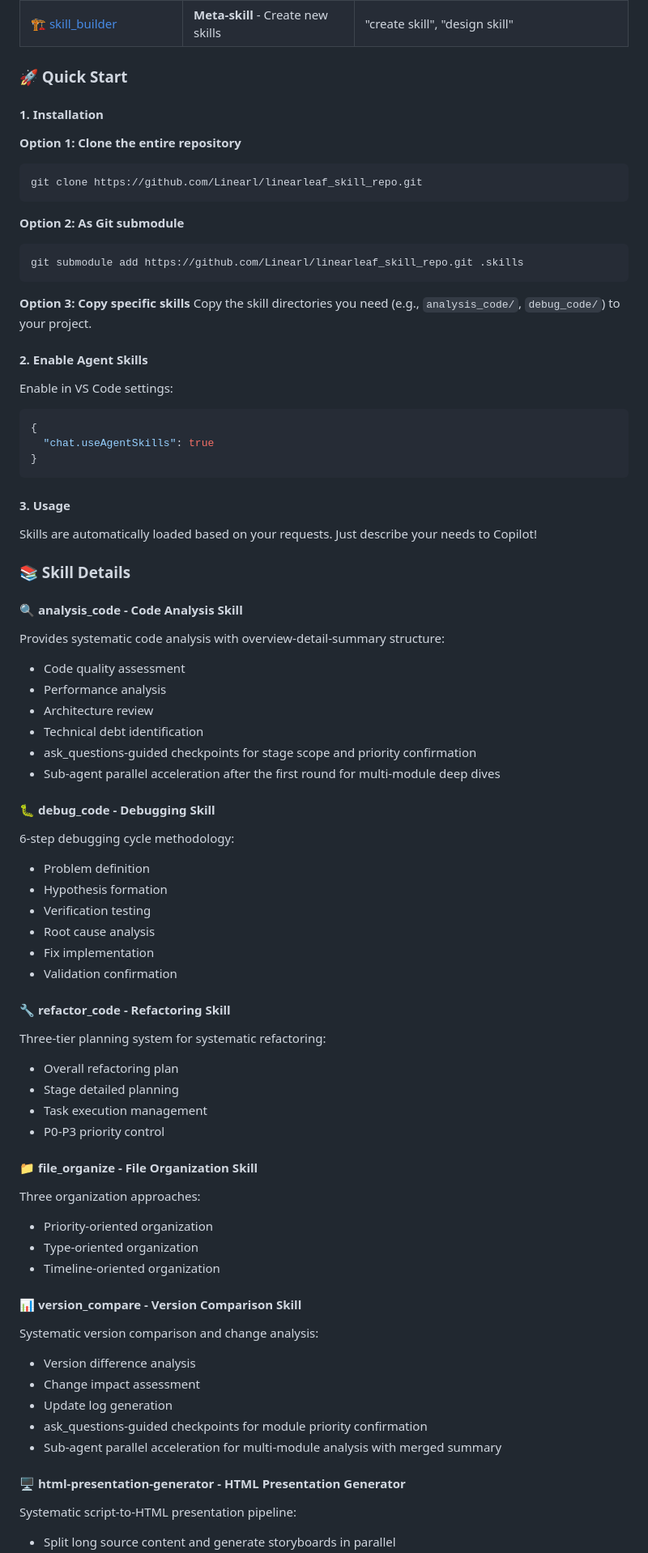
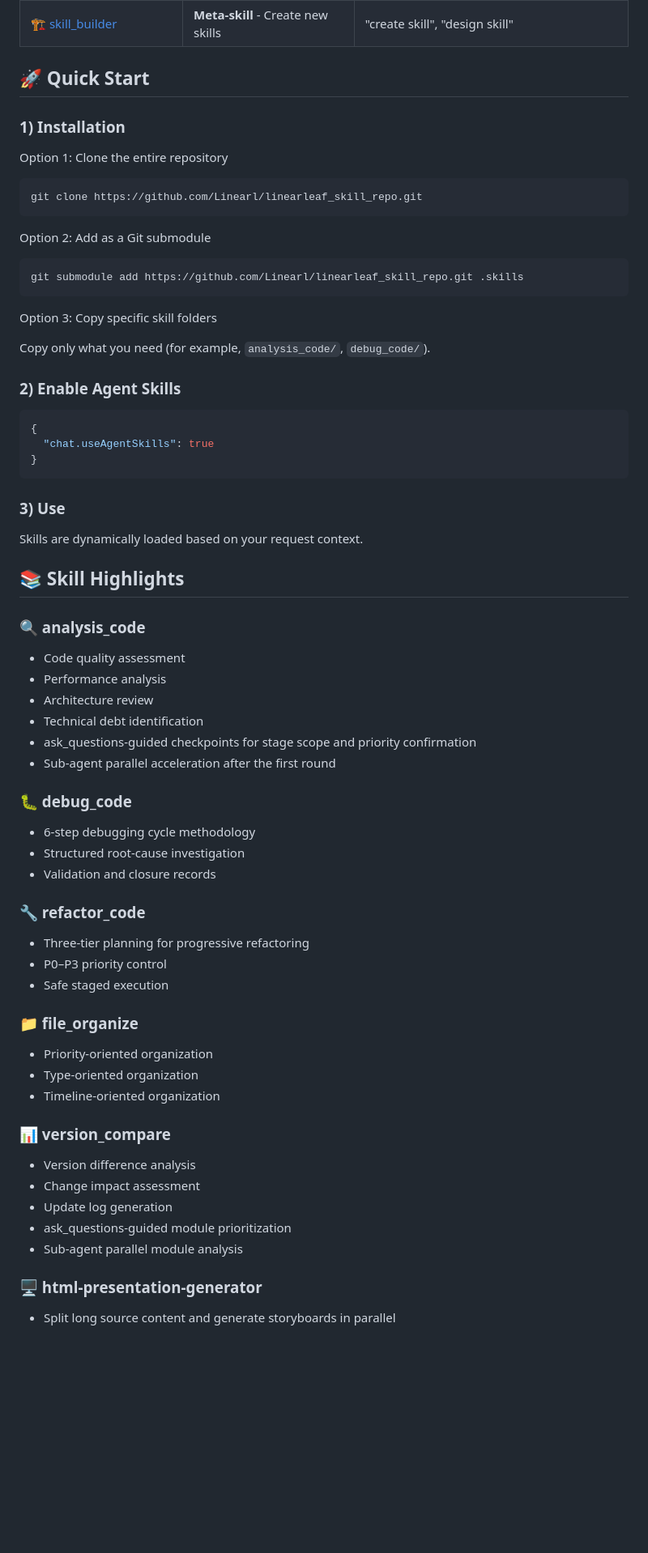
Before and after one commit to Linearl/linearleaf_skill_repo, a Markdown page: README.md, the part around one of its changes. Shown at 81% size. Rendered like a GitHub page; blank space fills up the shorter version.

Commit message:
docs(readme): split bilingual README into README and README_CN

````diff
--- a/README.md
+++ b/README.md
@@ -169,26 +39,27 @@ Linearleaf Agent Skills is a collection of professional skill packages compliant
 | 🖥️ [html-presentation-generator](html-presentation-generator/) | HTML presentation generation pipeline | "generate HTML slides from script", "merge parts and validate page order" |
 | 🏗️ [skill_builder](skill_builder/) | **Meta-skill** - Create new skills | "create skill", "design skill" |
 
-### 🚀 Quick Start
+## 🚀 Quick Start
 
-#### 1. Installation
+### 1) Installation
 
-**Option 1: Clone the entire repository**
+Option 1: Clone the entire repository
+
 ```bash
 git clone https://github.com/Linearl/linearleaf_skill_repo.git
 ```
 
-**Option 2: As Git submodule**
+Option 2: Add as a Git submodule
+
 ```bash
 git submodule add https://github.com/Linearl/linearleaf_skill_repo.git .skills
 ```
 
-**Option 3: Copy specific skills**
-Copy the skill directories you need (e.g., `analysis_code/`, `debug_code/`) to your project.
+Option 3: Copy specific skill folders
 
-#### 2. Enable Agent Skills
+Copy only what you need (for example, `analysis_code/`, `debug_code/`).
 
-Enable in VS Code settings:
+### 2) Enable Agent Skills
 
 ```json
 {
@@ -196,57 +67,47 @@ Enable in VS Code settings:
 }
 ```
 
-#### 3. Usage
+### 3) Use
 
-Skills are automatically loaded based on your requests. Just describe your needs to Copilot!
+Skills are dynamically loaded based on your request context.
 
-### 📚 Skill Details
+## 📚 Skill Highlights
 
-#### 🔍 analysis_code - Code Analysis Skill
+### 🔍 analysis_code
 
-Provides systematic code analysis with overview-detail-summary structure:
 - Code quality assessment
 - Performance analysis
 - Architecture review
 - Technical debt identification
 - ask_questions-guided checkpoints for stage scope and priority confirmation
-- Sub-agent parallel acceleration after the first round for multi-module deep dives
+- Sub-agent parallel acceleration after the first round
 
-#### 🐛 debug_code - Debugging Skill
+### 🐛 debug_code
 
-6-step debugging cycle methodology:
-- Problem definition
-- Hypothesis formation
-- Verification testing
-- Root cause analysis
-- Fix implementation
-- Validation confirmation
+- 6-step debugging cycle methodology
+- Structured root-cause investigation
+- Validation and closure records
 
-#### 🔧 refactor_code - Refactoring Skill
+### 🔧 refactor_code
 
-Three-tier planning system for systematic refactoring:
-- Overall refactoring plan
-- Stage detailed planning
-- Task execution management
-- P0-P3 priority control
+- Three-tier planning for progressive refactoring
+- P0–P3 priority control
+- Safe staged execution
 
-#### 📁 file_organize - File Organization Skill
+### 📁 file_organize
 
-Three organization approaches:
 - Priority-oriented organization
 - Type-oriented organization
 - Timeline-oriented organization
 
-#### 📊 version_compare - Version Comparison Skill
+### 📊 version_compare
 
-Systematic version comparison and change analysis:
 - Version difference analysis
 - Change impact assessment
 - Update log generation
-- ask_questions-guided checkpoints for module priority confirmation
-- Sub-agent parallel acceleration for multi-module analysis with merged summary
+- ask_questions-guided module prioritization
+- Sub-agent parallel module analysis
 
-#### 🖥️ html-presentation-generator - HTML Presentation Generator
+### 🖥️ html-presentation-generator
 
-Systematic script-to-HTML presentation pipeline:
 - Split long source content and generate storyboards in parallel
````
Also changed, not shown: other parts of README.md (+28 -160 lines), README_CN.md (added, +150 -0 lines).
